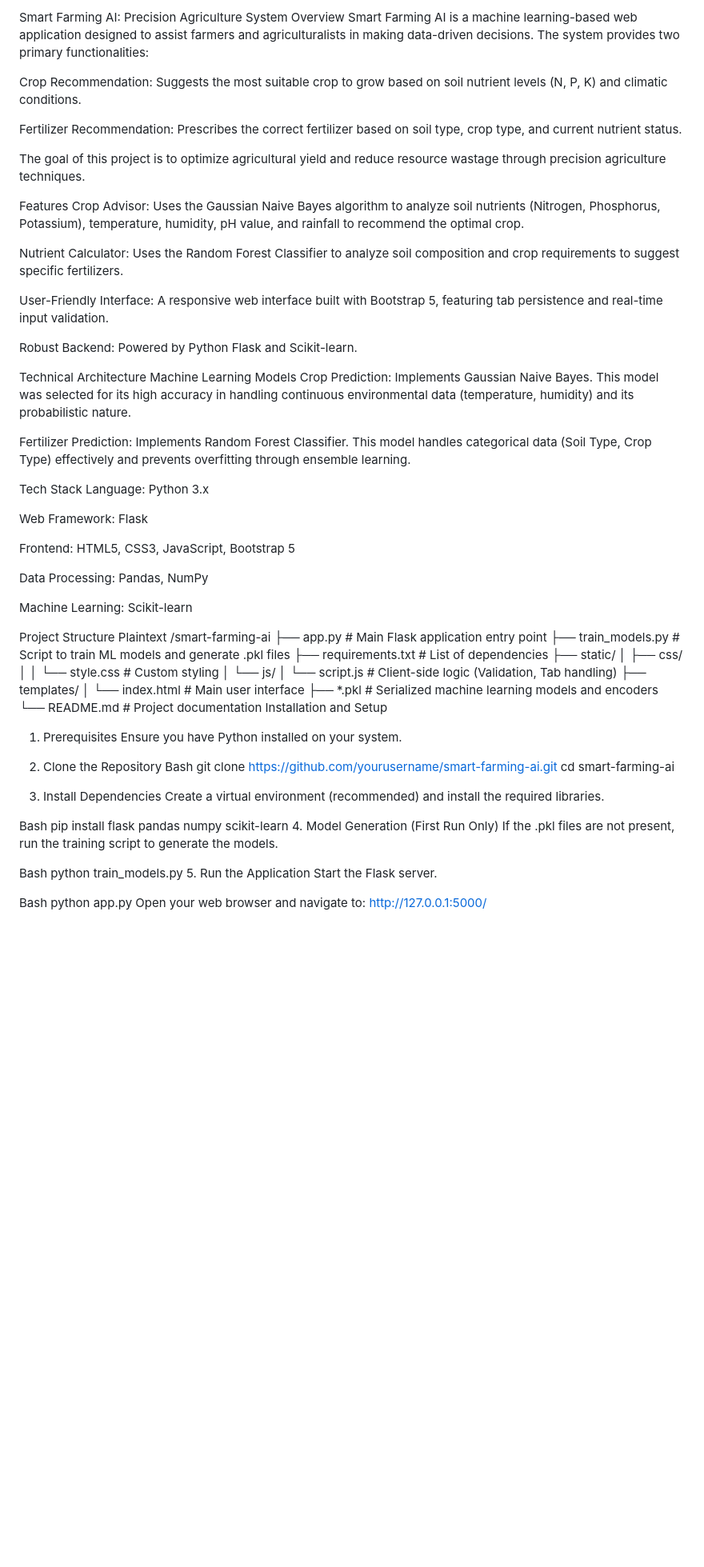
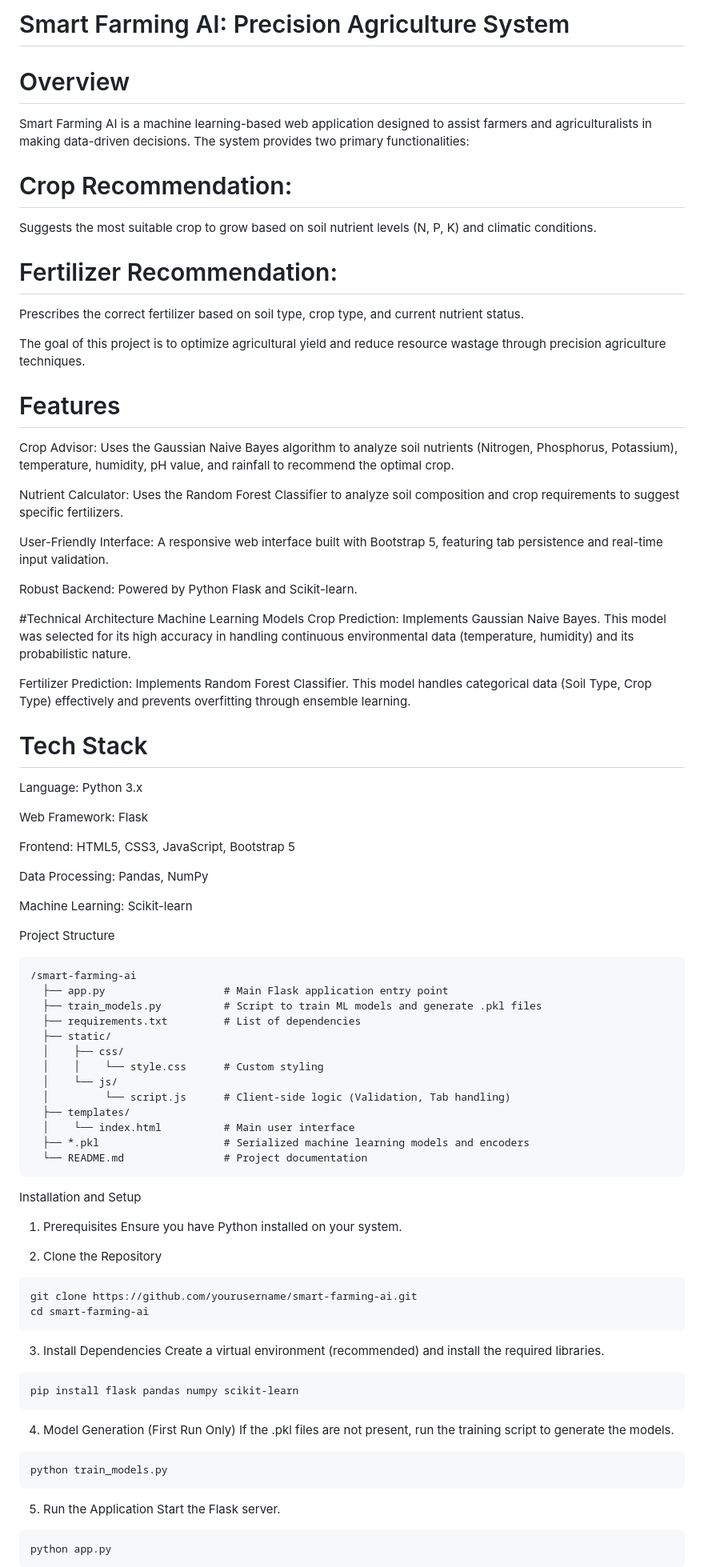
Before and after one commit to Thiy3640/SmartAgriProject, a Markdown page: README.md, the part around one of its changes. Shown at 80% size. Drawn GitHub-style; blank space fills up the shorter version.

````diff
--- a/README.md
+++ b/README.md
@@ -1,14 +1,16 @@
-Smart Farming AI: Precision Agriculture System
-Overview
+# Smart Farming AI: Precision Agriculture System
+# Overview
 Smart Farming AI is a machine learning-based web application designed to assist farmers and agriculturalists in making data-driven decisions. The system provides two primary functionalities:
 
-Crop Recommendation: Suggests the most suitable crop to grow based on soil nutrient levels (N, P, K) and climatic conditions.
+# Crop Recommendation:
+Suggests the most suitable crop to grow based on soil nutrient levels (N, P, K) and climatic conditions.
 
-Fertilizer Recommendation: Prescribes the correct fertilizer based on soil type, crop type, and current nutrient status.
+# Fertilizer Recommendation:
+Prescribes the correct fertilizer based on soil type, crop type, and current nutrient status.
 
 The goal of this project is to optimize agricultural yield and reduce resource wastage through precision agriculture techniques.
 
-Features
+# Features
 Crop Advisor: Uses the Gaussian Naive Bayes algorithm to analyze soil nutrients (Nitrogen, Phosphorus, Potassium), temperature, humidity, pH value, and rainfall to recommend the optimal crop.
 
 Nutrient Calculator: Uses the Random Forest Classifier to analyze soil composition and crop requirements to suggest specific fertilizers.
@@ -17,13 +19,13 @@ User-Friendly Interface: A responsive web interface built with Bootstrap 5, feat
 
 Robust Backend: Powered by Python Flask and Scikit-learn.
 
-Technical Architecture
+#Technical Architecture
 Machine Learning Models
 Crop Prediction: Implements Gaussian Naive Bayes. This model was selected for its high accuracy in handling continuous environmental data (temperature, humidity) and its probabilistic nature.
 
 Fertilizer Prediction: Implements Random Forest Classifier. This model handles categorical data (Soil Type, Crop Type) effectively and prevents overfitting through ensemble learning.
 
-Tech Stack
+# Tech Stack
 Language: Python 3.x
 
 Web Framework: Flask
@@ -35,7 +37,7 @@ Data Processing: Pandas, NumPy
 Machine Learning: Scikit-learn
 
 Project Structure
-Plaintext
+```
 /smart-farming-ai
   ├── app.py                   # Main Flask application entry point
   ├── train_models.py          # Script to train ML models and generate .pkl files
@@ -49,28 +51,33 @@ Plaintext
   │    └── index.html          # Main user interface
   ├── *.pkl                    # Serialized machine learning models and encoders
   └── README.md                # Project documentation
+```
 Installation and Setup
 1. Prerequisites
 Ensure you have Python installed on your system.
 
 2. Clone the Repository
-Bash
+```
 git clone https://github.com/yourusername/smart-farming-ai.git
 cd smart-farming-ai
+```
 3. Install Dependencies
 Create a virtual environment (recommended) and install the required libraries.
 
-Bash
+```
 pip install flask pandas numpy scikit-learn
+```
 4. Model Generation (First Run Only)
 If the .pkl files are not present, run the training script to generate the models.
 
-Bash
+```
 python train_models.py
+```
 5. Run the Application
 Start the Flask server.
 
-Bash
+```
 python app.py
+```
 Open your web browser and navigate to: http://127.0.0.1:5000/
 
````
Also changed, not shown: other parts of README.md (+2 -2 lines).
